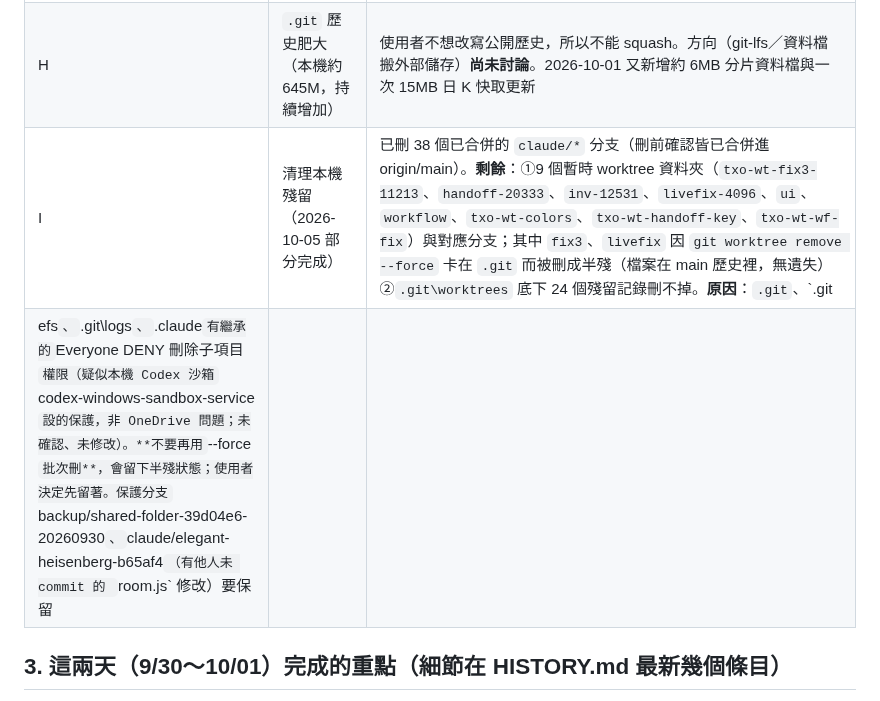
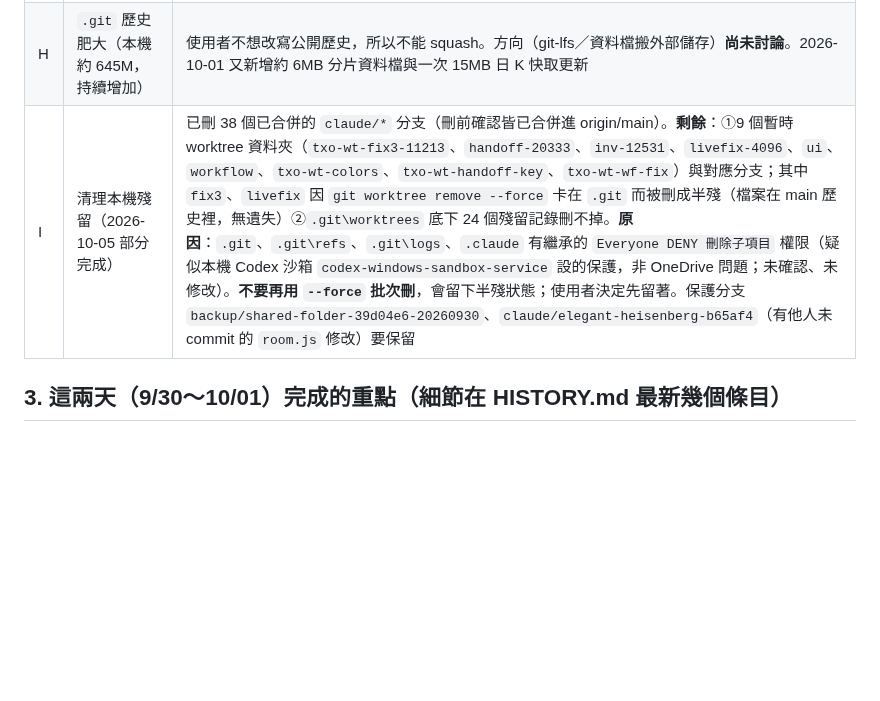
Before and after one commit to bluebirdfinder/TXO-GEX-Dashboard, a Markdown page: HANDOFF.md, the part around the change. GitHub-like rendering; blank space fills up the shorter version.

Commit message:
docs: HANDOFF — fix line endings/stray CR from previous commit (only row I changes)
Co-Authored-By: Claude Sonnet 5.5 <noreply@anthropic.com>

```diff
--- a/HANDOFF.md
+++ b/HANDOFF.md
@@ -39,8 +39,7 @@
 | F | 倉庫改私有（法規方向）的連帶事項 | ①GitHub 私有倉庫 Actions 免費時數 2,000 分鐘／月（公開不限），目前粗估 2,000～2,400 分鐘／月可能略超過②Worker 讀資料來源（公開 Pages）要改③Worker `ALLOWED_ORIGINS` 要換成私人網址④電腦要定時 `git pull`⑤Worker 的官方報價轉發是公開可呼叫，私人化後建議改成需密語。**尚未做** |
 | G | 法規確認（使用者要自己查，Claude 非律師） | 富邦 API 行情條款（通常限本人使用）、期交所／證交所即時行情再散布需資訊廠商授權、投顧法（公開買賣建議、社群圖卡、AI 軍師輸出）、SMC 指標 CC BY-NC-SA 僅非商業。使用者選「自己＋幾位指定朋友」，**Claude 建議先只開放自己**（朋友看到即時報價可能構成再散布）。主頁「社群圖卡」功能先保留，法規確認後再決定 |
 | H | `.git` 歷史肥大（本機約 645M，持續增加） | 使用者不想改寫公開歷史，所以不能 squash。方向（git-lfs／資料檔搬外部儲存）**尚未討論**。2026-10-01 又新增約 6MB 分片資料檔與一次 15MB 日 K 快取更新 |
-| I | 清理本機殘留（2026-10-05 部分完成） | 已刪 38 個已合併的 `claude/*` 分支（刪前確認皆已合併進 origin/main）。**剩餘**：①9 個暫時 worktree 資料夾（`txo-wt-fix3-11213`、`handoff-20333`、`inv-12531`、`livefix-4096`、`ui`、`workflow`、`txo-wt-colors`、`txo-wt-handoff-key`、`txo-wt-wf-fix`）與對應分支；其中 `fix3`、`livefix` 因 `git worktree remove --force` 卡在 `.git` 而被刪成半殘（檔案在 main 歷史裡，無遺失）②`.git\worktrees` 底下 24 個殘留記錄刪不掉。**原因**：`.git`、`.git
-efs`、`.git\logs`、`.claude` 有繼承的 `Everyone DENY 刪除子項目` 權限（疑似本機 Codex 沙箱 `codex-windows-sandbox-service` 設的保護，非 OneDrive 問題；未確認、未修改）。**不要再用 `--force` 批次刪**，會留下半殘狀態；使用者決定先留著。保護分支 `backup/shared-folder-39d04e6-20260930`、`claude/elegant-heisenberg-b65af4`（有他人未 commit 的 `room.js` 修改）要保留 |
+| I | 清理本機殘留（2026-10-05 部分完成） | 已刪 38 個已合併的 `claude/*` 分支（刪前確認皆已合併進 origin/main）。**剩餘**：①9 個暫時 worktree 資料夾（`txo-wt-fix3-11213`、`handoff-20333`、`inv-12531`、`livefix-4096`、`ui`、`workflow`、`txo-wt-colors`、`txo-wt-handoff-key`、`txo-wt-wf-fix`）與對應分支；其中 `fix3`、`livefix` 因 `git worktree remove --force` 卡在 `.git` 而被刪成半殘（檔案在 main 歷史裡，無遺失）②`.git\worktrees` 底下 24 個殘留記錄刪不掉。**原因**：`.git`、`.git\refs`、`.git\logs`、`.claude` 有繼承的 `Everyone DENY 刪除子項目` 權限（疑似本機 Codex 沙箱 `codex-windows-sandbox-service` 設的保護，非 OneDrive 問題；未確認、未修改）。**不要再用 `--force` 批次刪**，會留下半殘狀態；使用者決定先留著。保護分支 `backup/shared-folder-39d04e6-20260930`、`claude/elegant-heisenberg-b65af4`（有他人未 commit 的 `room.js` 修改）要保留 |
 
 ## 3. 這兩天（9/30～10/01）完成的重點（細節在 HISTORY.md 最新幾個條目）
 
```
